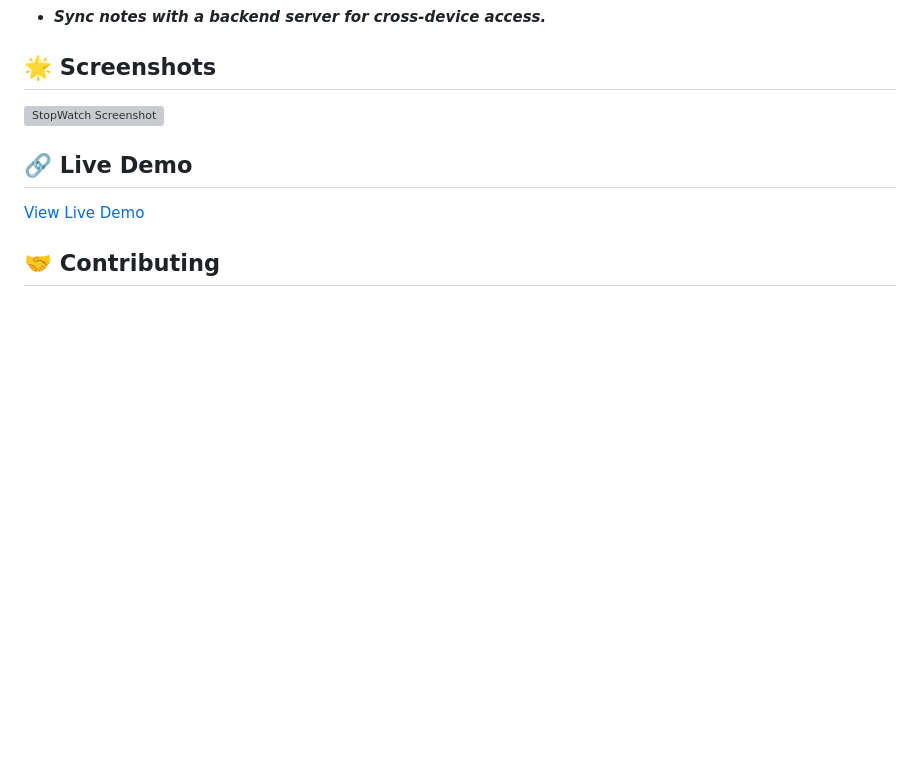
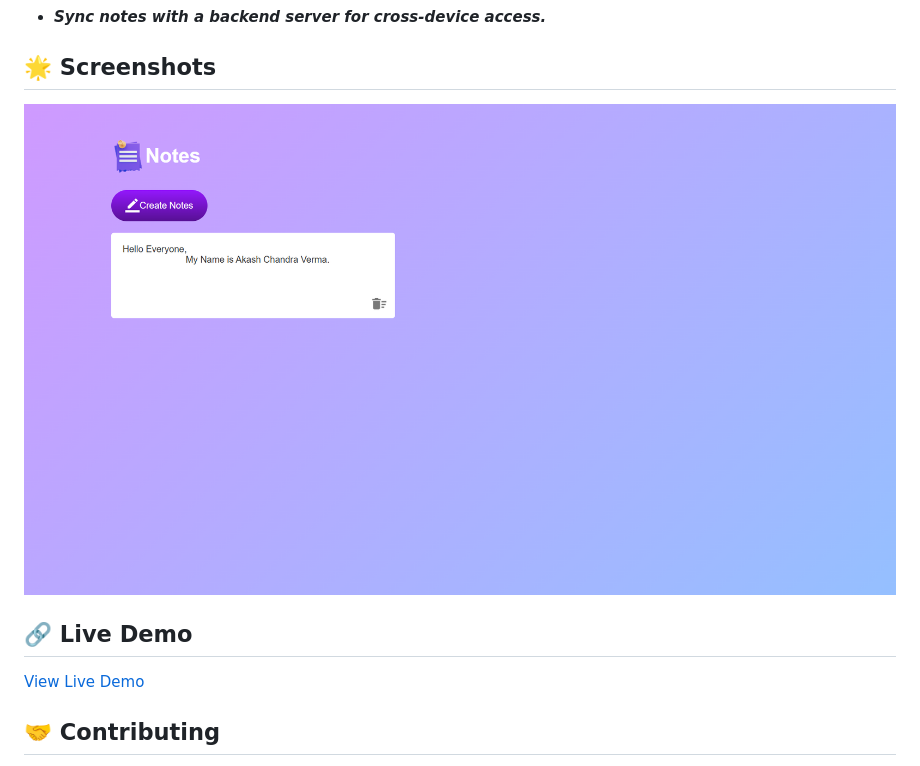
Before and after one commit to Akki-soni/Notes-App-main, a Markdown page: Readme.md, the part around the change. Drawn GitHub-style; blank space fills up the shorter version; grey boxes are pictures that could not be loaded.

```diff
--- a/Readme.md
+++ b/Readme.md
@@ -66,7 +66,7 @@ open index.html
 
 ## 🌟 Screenshots
 
-![StopWatch Screenshot]()
+![StopWatch Screenshot](/images/NA_Screenshot.png)
 
 ## 🔗 Live Demo
 
```
